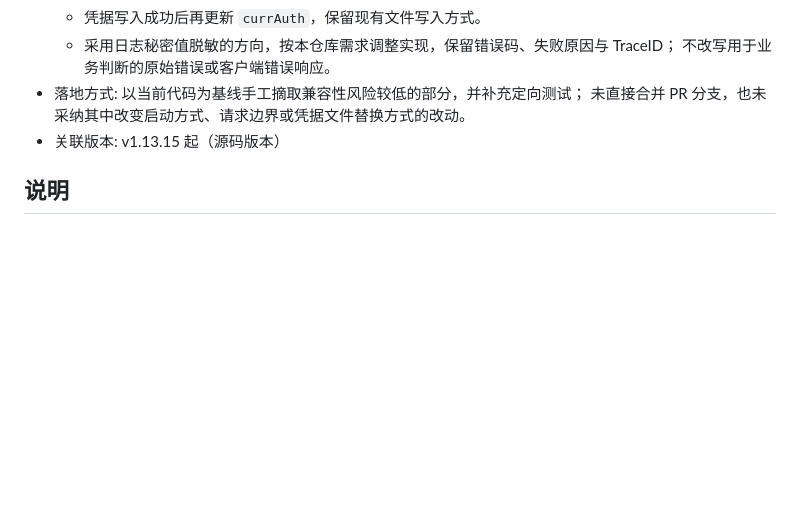
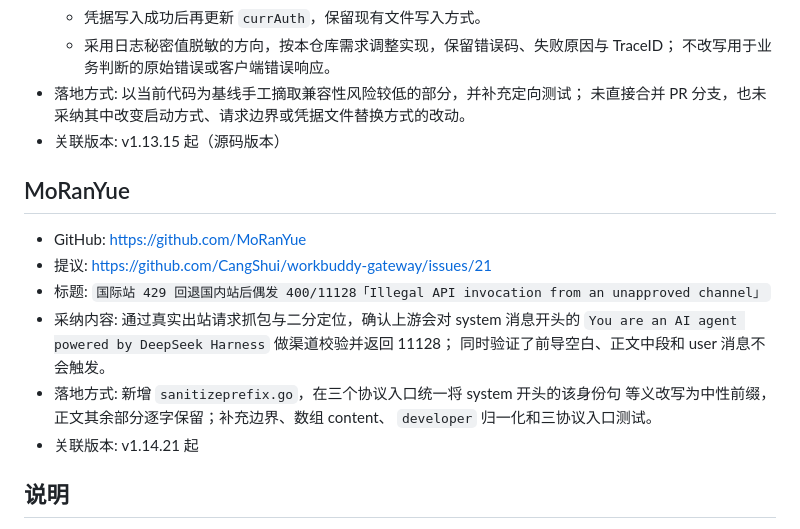
Before and after one commit to CangShui/workbuddy-gateway, a Markdown page: docs/contributors.md, the part around the change. Drawn GitHub-style; blank space fills up the shorter version.

Commit message:
docs: 添加 MoRanYue 贡献者署名

```diff
--- a/docs/contributors.md
+++ b/docs/contributors.md
@@ -46,6 +46,19 @@
   未直接合并 PR 分支，也未采纳其中改变启动方式、请求边界或凭据文件替换方式的改动。
 - 关联版本: v1.13.15 起（源码版本）
 
+## MoRanYue
+
+- GitHub: https://github.com/MoRanYue
+- 提议: https://github.com/CangShui/workbuddy-gateway/issues/21
+- 标题: `国际站 429 回退国内站后偶发 400/11128「Illegal API invocation from an unapproved channel」`
+- 采纳内容: 通过真实出站请求抓包与二分定位，确认上游会对 system 消息开头的
+  `You are an AI agent powered by DeepSeek Harness` 做渠道校验并返回 11128；
+  同时验证了前导空白、正文中段和 user 消息不会触发。
+- 落地方式: 新增 `sanitizeprefix.go`，在三个协议入口统一将 system 开头的该身份句
+  等义改写为中性前缀，正文其余部分逐字保留；补充边界、数组 content、
+  `developer` 归一化和三协议入口测试。
+- 关联版本: v1.14.21 起
+
 ## 说明
 
 - 以上改动均以本仓库当时代码为基线应用，未直接合并原分支，但保留了作者署名与来源链接。
```
